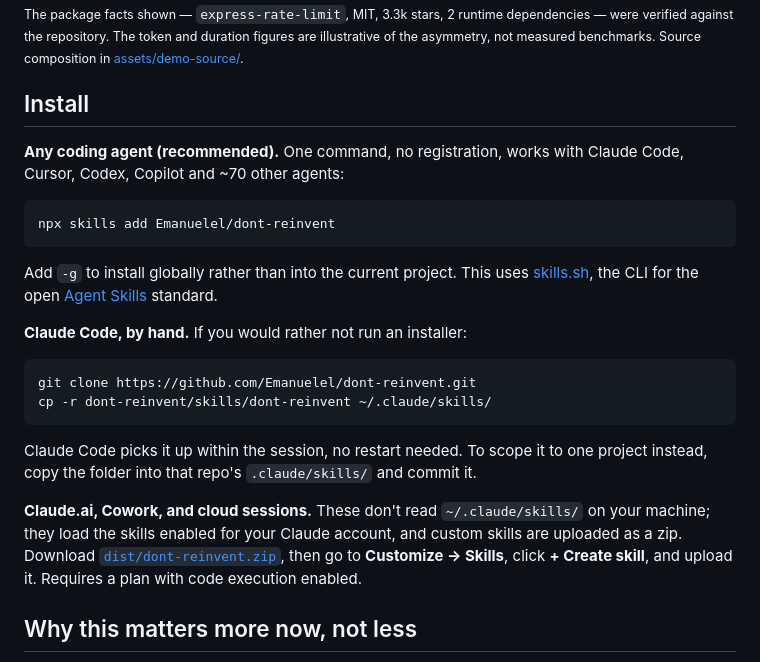
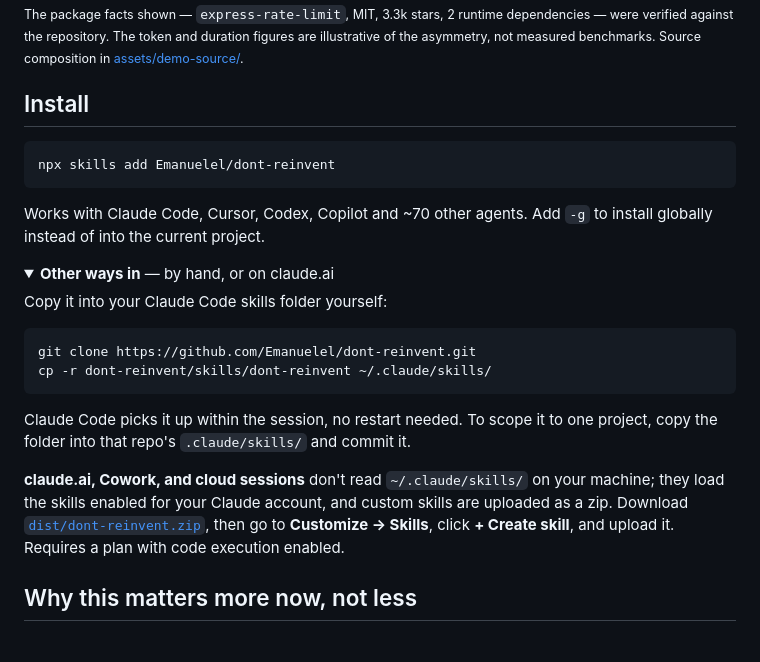
Before and after one commit to Emanuelel/dont-reinvent, a Markdown page: README.md, the part around the change. Drawn GitHub-style; folded sections open.

Commit message:
Simplify Install to one line, fold the rest
Matches how caveman and taste-skill present it: a single npx skills command,
with the manual and claude.ai routes behind a details fold.

````diff
--- a/README.md
+++ b/README.md
@@ -14,24 +14,27 @@ A Claude Skill that checks Free vs. Build vs. Buy before writing non-trivial cod
 
 ## Install
 
-**Any coding agent (recommended).** One command, no registration, works with Claude Code, Cursor, Codex, Copilot and ~70 other agents:
-
 ```bash
 npx skills add Emanuelel/dont-reinvent
 ```
 
-Add `-g` to install globally rather than into the current project. This uses [skills.sh](https://skills.sh), the CLI for the open [Agent Skills](https://agentskills.io) standard.
+Works with Claude Code, Cursor, Codex, Copilot and ~70 other agents. Add `-g` to install globally instead of into the current project.
 
-**Claude Code, by hand.** If you would rather not run an installer:
+<details>
+<summary><strong>Other ways in</strong> &mdash; by hand, or on claude.ai</summary>
+
+Copy it into your Claude Code skills folder yourself:
 
 ```bash
 git clone https://github.com/Emanuelel/dont-reinvent.git
 cp -r dont-reinvent/skills/dont-reinvent ~/.claude/skills/
 ```
 
-Claude Code picks it up within the session, no restart needed. To scope it to one project instead, copy the folder into that repo's `.claude/skills/` and commit it.
+Claude Code picks it up within the session, no restart needed. To scope it to one project, copy the folder into that repo's `.claude/skills/` and commit it.
 
-**Claude.ai, Cowork, and cloud sessions.** These don't read `~/.claude/skills/` on your machine; they load the skills enabled for your Claude account, and custom skills are uploaded as a zip. Download [`dist/dont-reinvent.zip`](dist/dont-reinvent.zip), then go to **Customize → Skills**, click **+ Create skill**, and upload it. Requires a plan with code execution enabled.
+**claude.ai, Cowork, and cloud sessions** don't read `~/.claude/skills/` on your machine; they load the skills enabled for your Claude account, and custom skills are uploaded as a zip. Download [`dist/dont-reinvent.zip`](dist/dont-reinvent.zip), then go to **Customize → Skills**, click **+ Create skill**, and upload it. Requires a plan with code execution enabled.
+
+</details>
 
 ## Why this matters more now, not less
 
````
